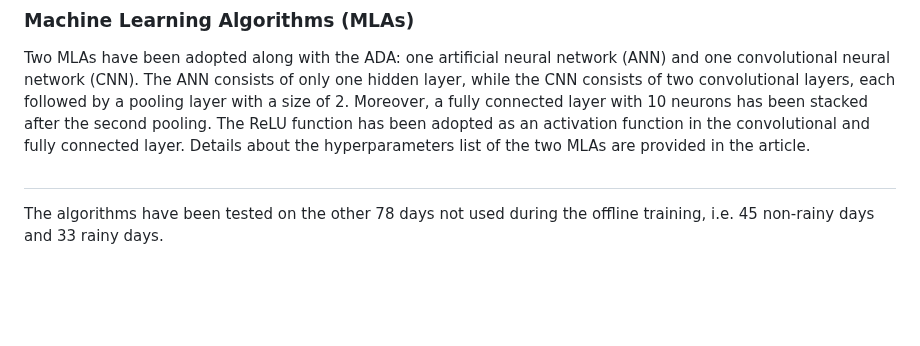
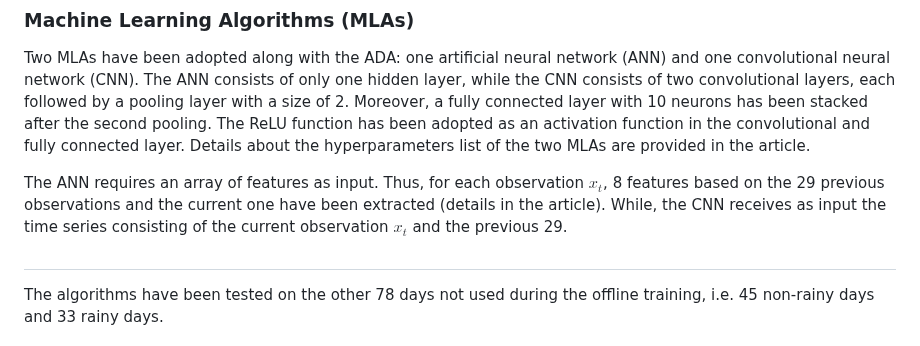
Before and after one commit to cosmiclabunige/SRS_dataset_88_days, a Markdown page: README.md, the part around the change. Rendered like a GitHub page; blank space fills up the shorter version.

```diff
--- a/README.md
+++ b/README.md
@@ -52,6 +52,8 @@ elif (third_cond | fourth_cond) and $y_{t-1}$:
 ### Machine Learning Algorithms (MLAs)
 Two MLAs have been adopted along with the ADA: one artificial neural network (ANN) and one convolutional neural network (CNN). The ANN consists of only one hidden layer, while the CNN consists of two convolutional layers, each followed by a pooling layer with a size of 2. Moreover, a fully connected layer with 10 neurons has been stacked after the second pooling. The ReLU function has been adopted as an activation function in the convolutional and fully connected layer. Details about the hyperparameters list of the two MLAs are provided in the article.
 
+The ANN requires an array of features as input. Thus, for each observation $x_t$, 8 features based on the 29 previous observations and the current one have been extracted (details in the article). While, the CNN receives as input the time series consisting of the current observation $x_t$ and the previous 29.
+
 #
 The algorithms have been tested on the other 78 days not used during the offline training, i.e. 45 non-rainy days and 33 rainy days.
 
```
